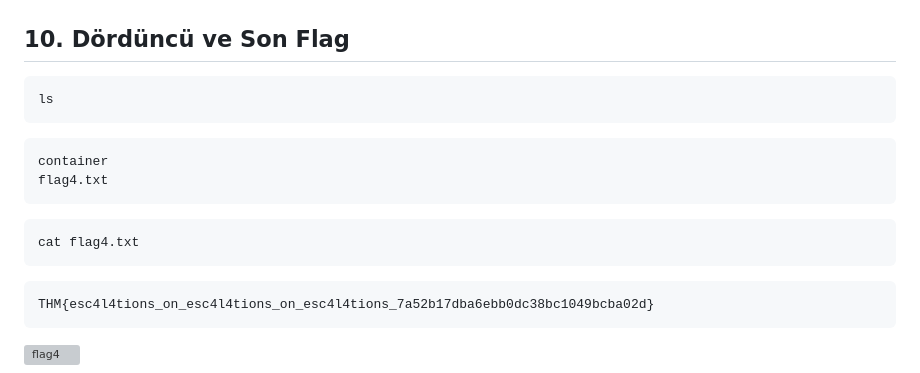
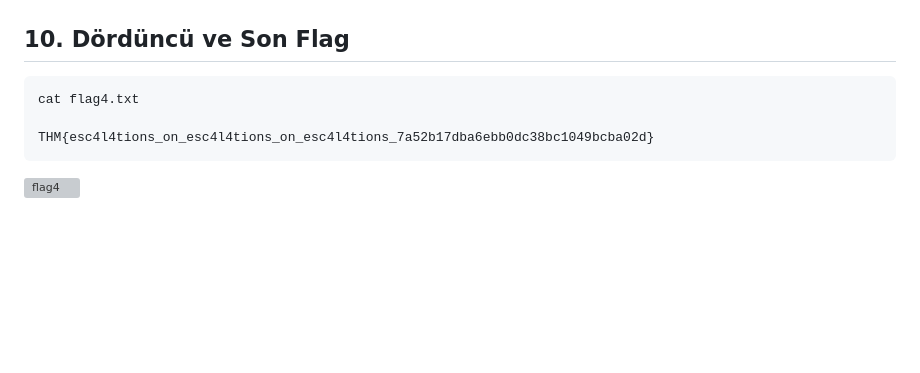
Before and after one commit to burakcanbalta/burakcanbalta.github.io, a Markdown page: content/articles/Dogcat.md, the part around the change. Rendered like a GitHub page; blank space fills up the shorter version; grey boxes are pictures that could not be loaded.

````diff
--- a/content/articles/Dogcat.md
+++ b/content/articles/Dogcat.md
@@ -275,19 +275,8 @@ root@dogcat:~#
 ## 10. Dördüncü ve Son Flag
 
 ```bash
-ls
-```
+cat flag4.txt
 
-```
-container
-flag4.txt
-```
-
-```bash
-cat flag4.txt
-```
-
-```
 THM{esc4l4tions_on_esc4l4tions_on_esc4l4tions_7a52b17dba6ebb0dc38bc1049bcba02d}
 ```
 <img width="647" height="212" alt="flag4" src="https://github.com/user-attachments/assets/44d1f3e4-bc70-4c08-834e-93a54a9618ad" />
````
